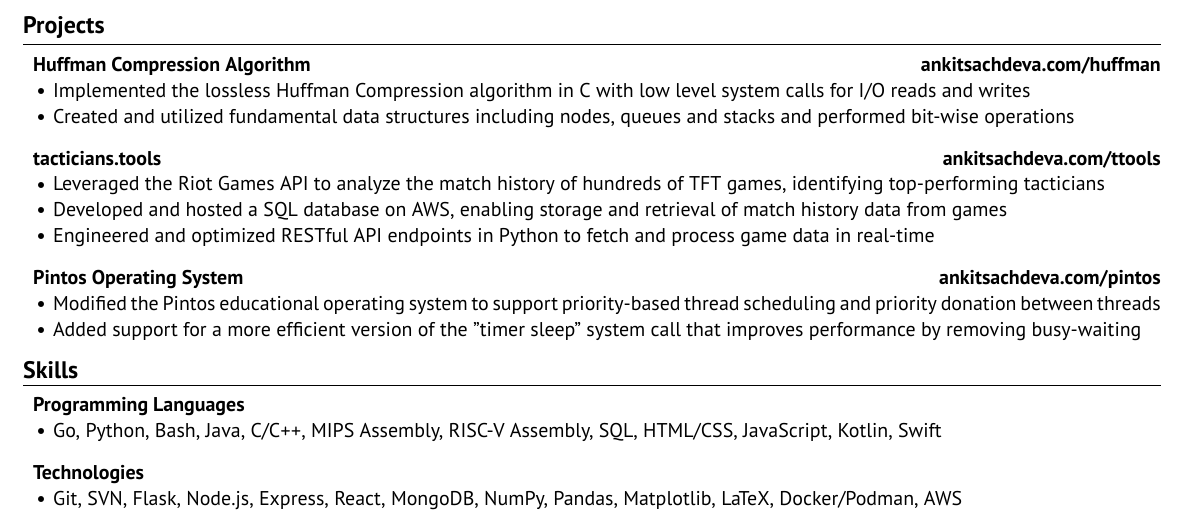
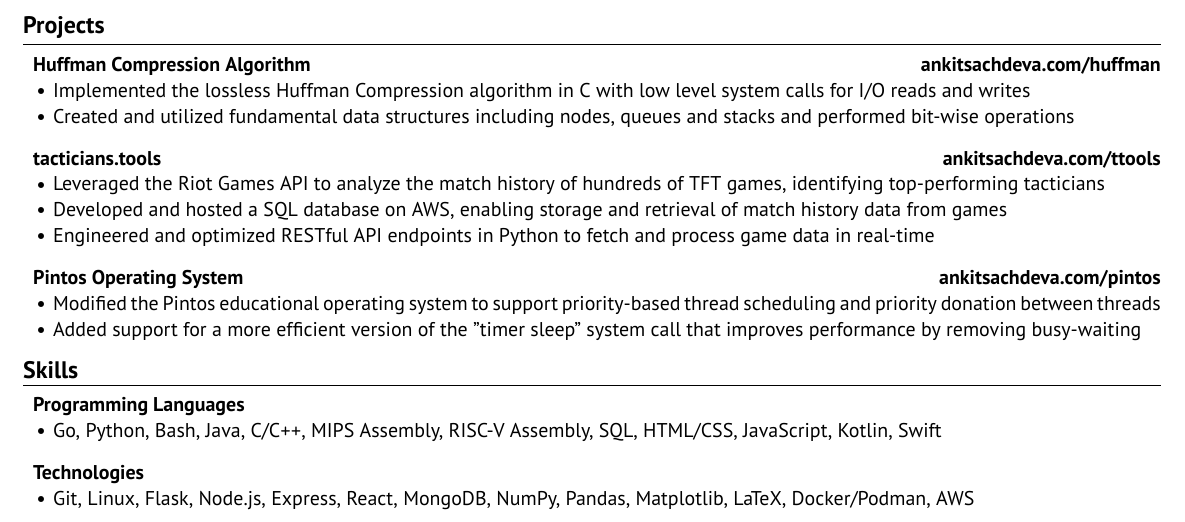
Before and after one commit to ankitsxchdeva/resume, a LaTeX CV (src/resume.tex): part of the page, cut so that both start at the same text. Compiled offline with XeLaTeX.

Commit message:
replaced svn w linux

```diff
--- a/src/resume.tex
+++ b/src/resume.tex
@@ -89,7 +89,7 @@
 \end{rSubsection}
 
 \begin{rSubsection}{Technologies}{}{}{}
-\item Git, SVN, Flask, Node.js, Express, React, MongoDB, NumPy, Pandas, Matplotlib, LaTeX, Docker/Podman, AWS
+\item Git, Linux, Flask, Node.js, Express, React, MongoDB, NumPy, Pandas, Matplotlib, LaTeX, Docker/Podman, AWS
 \end{rSubsection}
 \end{rSection}
 
```
Also changed, not shown: src/resume.pdf.
